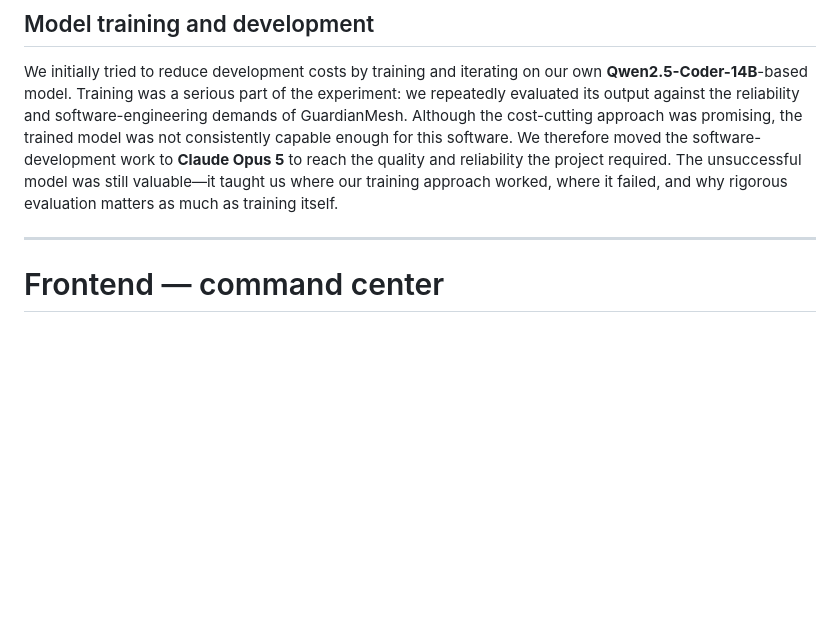
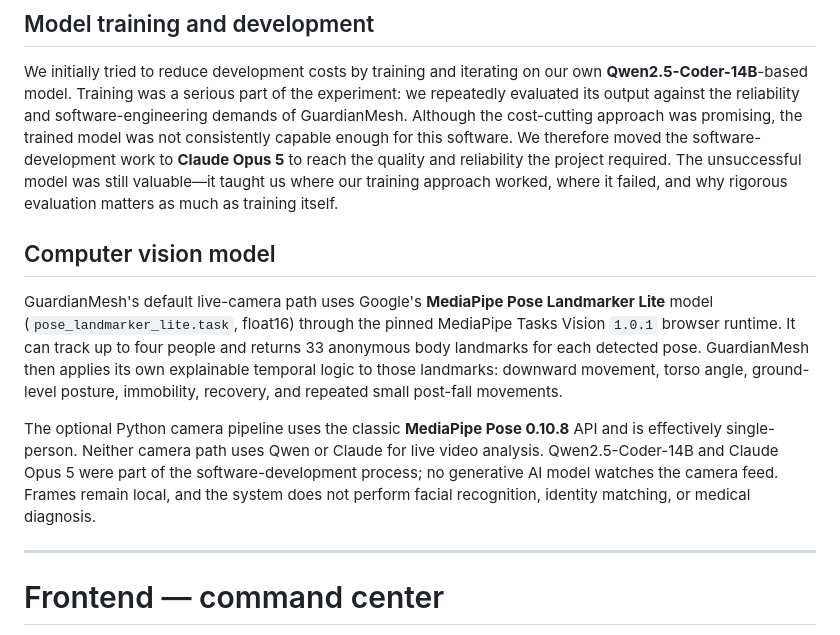
Before and after one commit to RUSHcitizen/GuardianMesh, a Markdown page: README.md, the part around the change. Rendered like a GitHub page; blank space fills up the shorter version.

Commit message:
Document computer vision models

```diff
--- a/README.md
+++ b/README.md
@@ -37,6 +37,23 @@ software. We therefore moved the software-development work to **Claude Opus 5**
 to reach the quality and reliability the project required. The unsuccessful
 model was still valuable—it taught us where our training approach worked, where
 it failed, and why rigorous evaluation matters as much as training itself.
+
+## Computer vision model
+
+GuardianMesh's default live-camera path uses Google's **MediaPipe Pose
+Landmarker Lite** model (`pose_landmarker_lite.task`, float16) through the pinned
+MediaPipe Tasks Vision `1.0.1` browser runtime. It can track up to four people
+and returns 33 anonymous body landmarks for each detected pose. GuardianMesh
+then applies its own explainable temporal logic to those landmarks: downward
+movement, torso angle, ground-level posture, immobility, recovery, and repeated
+small post-fall movements.
+
+The optional Python camera pipeline uses the classic **MediaPipe Pose 0.10.8**
+API and is effectively single-person. Neither camera path uses Qwen or Claude
+for live video analysis. Qwen2.5-Coder-14B and Claude Opus 5 were part of the
+software-development process; no generative AI model watches the camera feed.
+Frames remain local, and the system does not perform facial recognition,
+identity matching, or medical diagnosis.
 
 ---
 
```
